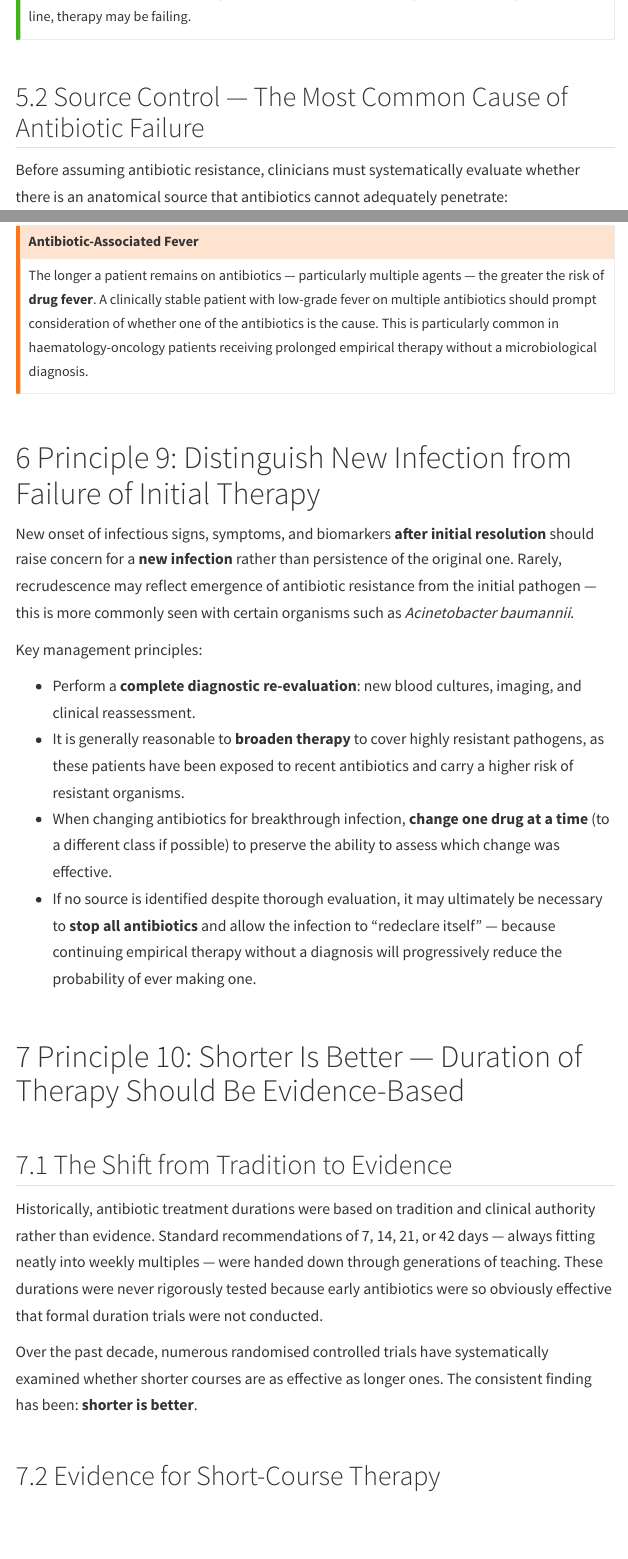
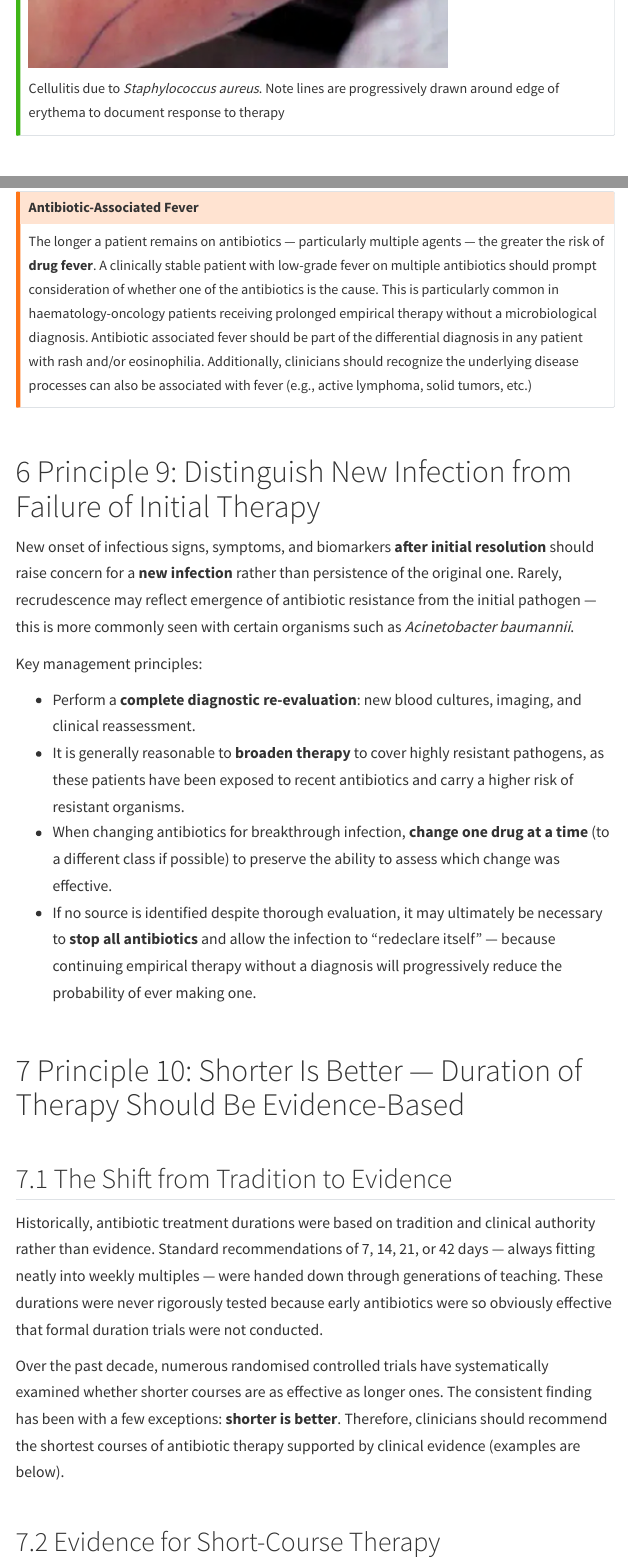
Before and after one commit to Russlewisbo/antibiotictreatment, a Quarto document (Principles_handout_web_part2.qmd): the page in a window 1100 px wide, from 13720 px down before the commit and from 14070 px down after it, and a second part further down, joined at a grey line. Rendered offline with R 4.5, knitr and Pandoc in place of Quarto, with nearby package versions; a font, style sheet, LaTeX package, included part or bibliography that could not be used is replaced or left out; menus at the side of the page are left out.

Commit message:
revision

```diff
--- a/Principles_handout_web_part2.qmd
+++ b/Principles_handout_web_part2.qmd
@@ -542,2 +540,0 @@
-therapy is working. If it is advancing beyond the line, therapy may be
-failing.
@@ -544,3 +547,5 @@
+Cellulitis due to *Staphylococcus aureus*. Note lines are progressively
+drawn around edge of erythema to document response to therapy
 :::
 
 ## Source Control — The Most Common Cause of Antibiotic Failure
@@ -624,7 +629,11 @@
 patient with low-grade fever on multiple antibiotics should prompt
 consideration of whether one of the antibiotics is the cause. This is
 particularly common in haematology-oncology patients receiving prolonged
-empirical therapy without a microbiological diagnosis.
+empirical therapy without a microbiological diagnosis. Antibiotic
+associated fever should be part of the differential diagnosis in any
+patient with rash and/or eosinophilia. Additionally, clinicians should
+recognize the underlying disease processes can also be associated with
+fever (e.g., active lymphoma, solid tumors, etc.)
 :::
 
 # Principle 9: Distinguish New Infection from Failure of Initial Therapy
@@ -665,7 +674,10 @@
 
 Over the past decade, numerous randomised controlled trials have
 systematically examined whether shorter courses are as effective as
-longer ones. The consistent finding has been: **shorter is better**.
+longer ones. The consistent finding has been with a few exceptions:
+**shorter is better**. Therefore, clinicians should recommend the
+shortest courses of antibiotic therapy supported by clinical evidence
+(examples are below).
 
 ## Evidence for Short-Course Therapy
 
```
Also changed, not shown: images/pen.png (added), Principles_handout_web_part2.qmd (7 more changed lines), 2 other files.
